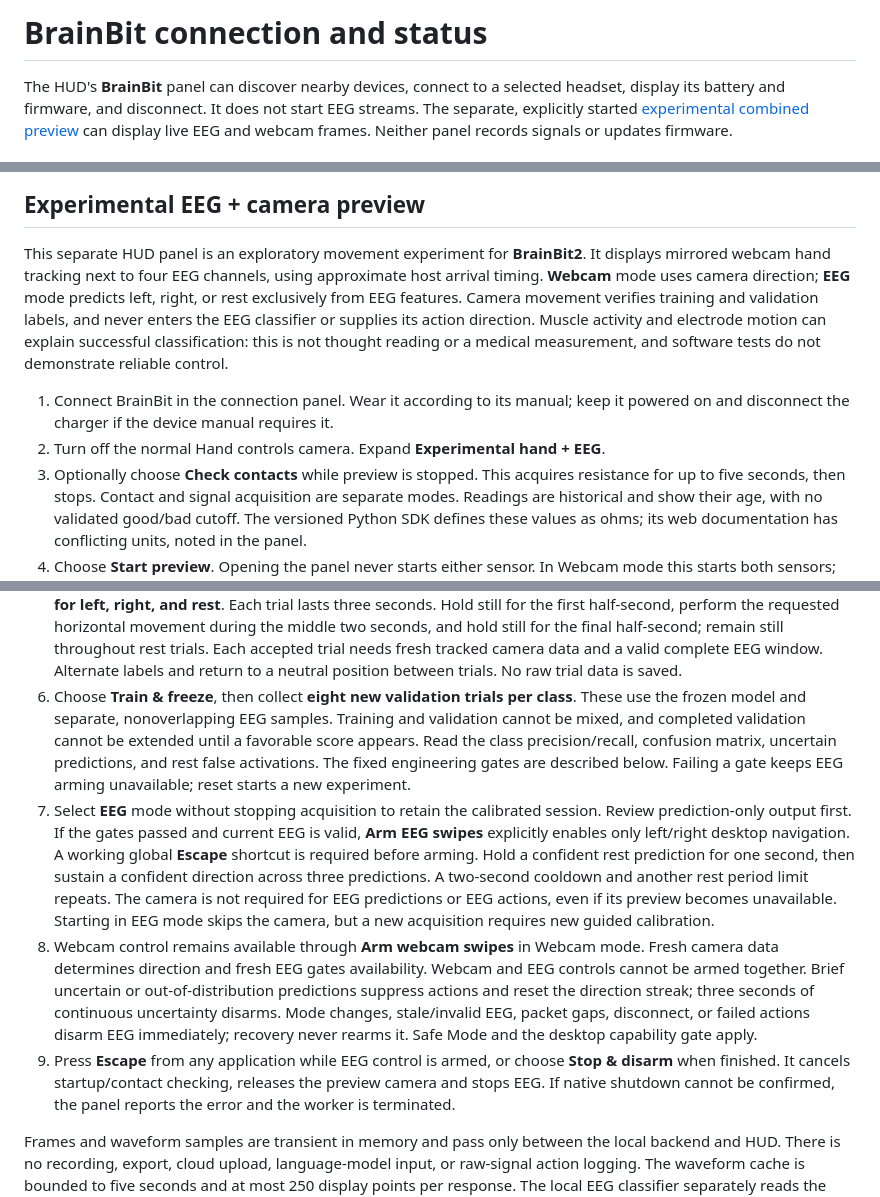
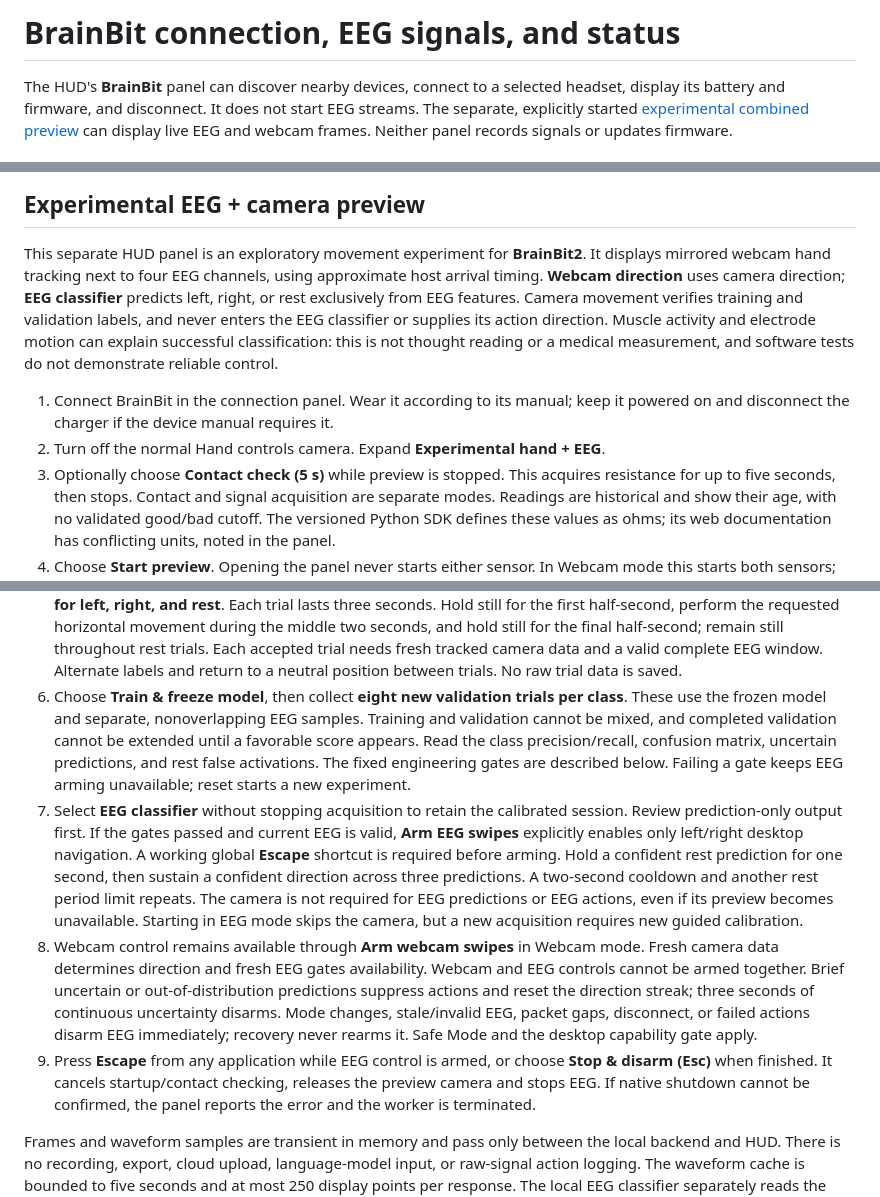
Before and after one commit to soheilAppear/IntuitionOS, a Markdown page: docs/brainbit.md, 3 parts joined by grey strips. GitHub-like rendering.

```diff
--- a/docs/brainbit.md
+++ b/docs/brainbit.md
@@ -1,4 +1,4 @@
-# BrainBit connection and status
+# BrainBit connection, EEG signals, and status
 
 The HUD's **BrainBit** panel can discover nearby devices, connect to a selected
 headset, display its battery and firmware, and disconnect. It does not start EEG
@@ -106,8 +172,8 @@ Official references: [Python installation](https://sdk.brainbit.com/sdk2_python_
 
 This separate HUD panel is an exploratory movement experiment for **BrainBit2**.
 It displays mirrored webcam hand tracking next to four EEG channels, using
-approximate host arrival timing. **Webcam** mode uses camera direction;
-**EEG** mode predicts left, right, or rest exclusively from EEG features.
+approximate host arrival timing. **Webcam direction** uses camera direction;
+**EEG classifier** predicts left, right, or rest exclusively from EEG features.
 Camera movement verifies training and validation labels, and never enters the
 EEG classifier or supplies its action direction. Muscle activity and electrode
 motion can explain successful classification: this is not thought reading or
@@ -116,7 +182,7 @@ a medical measurement, and software tests do not demonstrate reliable control.
 1. Connect BrainBit in the connection panel. Wear it according to its manual;
    keep it powered on and disconnect the charger if the device manual requires it.
 2. Turn off the normal Hand controls camera. Expand **Experimental hand + EEG**.
-3. Optionally choose **Check contacts** while preview is stopped. This acquires
+3. Optionally choose **Contact check (5 s)** while preview is stopped. This acquires
    resistance for up to five seconds, then stops. Contact and signal acquisition
    are separate modes. Readings are historical and show their age, with no
    validated good/bad cutoff. The versioned Python SDK defines these values as
@@ -139,14 +205,14 @@ a medical measurement, and software tests do not demonstrate reliable control.
    still for the final half-second; remain still throughout rest trials. Each accepted trial needs
    fresh tracked camera data and a valid complete EEG window. Alternate labels
    and return to a neutral position between trials. No raw trial data is saved.
-6. Choose **Train & freeze**, then collect **eight new validation trials per
+6. Choose **Train & freeze model**, then collect **eight new validation trials per
    class**. These use the frozen model and separate, nonoverlapping EEG samples.
    Training and validation cannot be mixed, and completed validation cannot be
    extended until a favorable score appears. Read the class precision/recall,
    confusion matrix, uncertain predictions, and rest false activations. The
    fixed engineering gates are described below. Failing a gate keeps EEG arming
    unavailable; reset starts a new experiment.
-7. Select **EEG** mode without stopping acquisition to retain the calibrated
+7. Select **EEG classifier** without stopping acquisition to retain the calibrated
    session. Review prediction-only output first. If the gates passed and current
    EEG is valid, **Arm EEG swipes** explicitly enables only left/right desktop
    navigation. A working global **Escape** shortcut is required before arming.
@@ -164,7 +230,7 @@ a medical measurement, and software tests do not demonstrate reliable control.
    immediately; recovery never rearms it. Safe Mode and the desktop capability
    gate apply.
 9. Press **Escape** from any application while EEG control is armed, or choose
-   **Stop & disarm** when finished. It cancels startup/contact checking,
+   **Stop & disarm (Esc)** when finished. It cancels startup/contact checking,
    releases the preview camera and stops EEG. If native shutdown cannot be
    confirmed, the panel reports the error and the worker is terminated.
 
```
Also changed, not shown: other parts of docs/brainbit.md (+70 -4 lines), README.md (+28 -0 lines).
